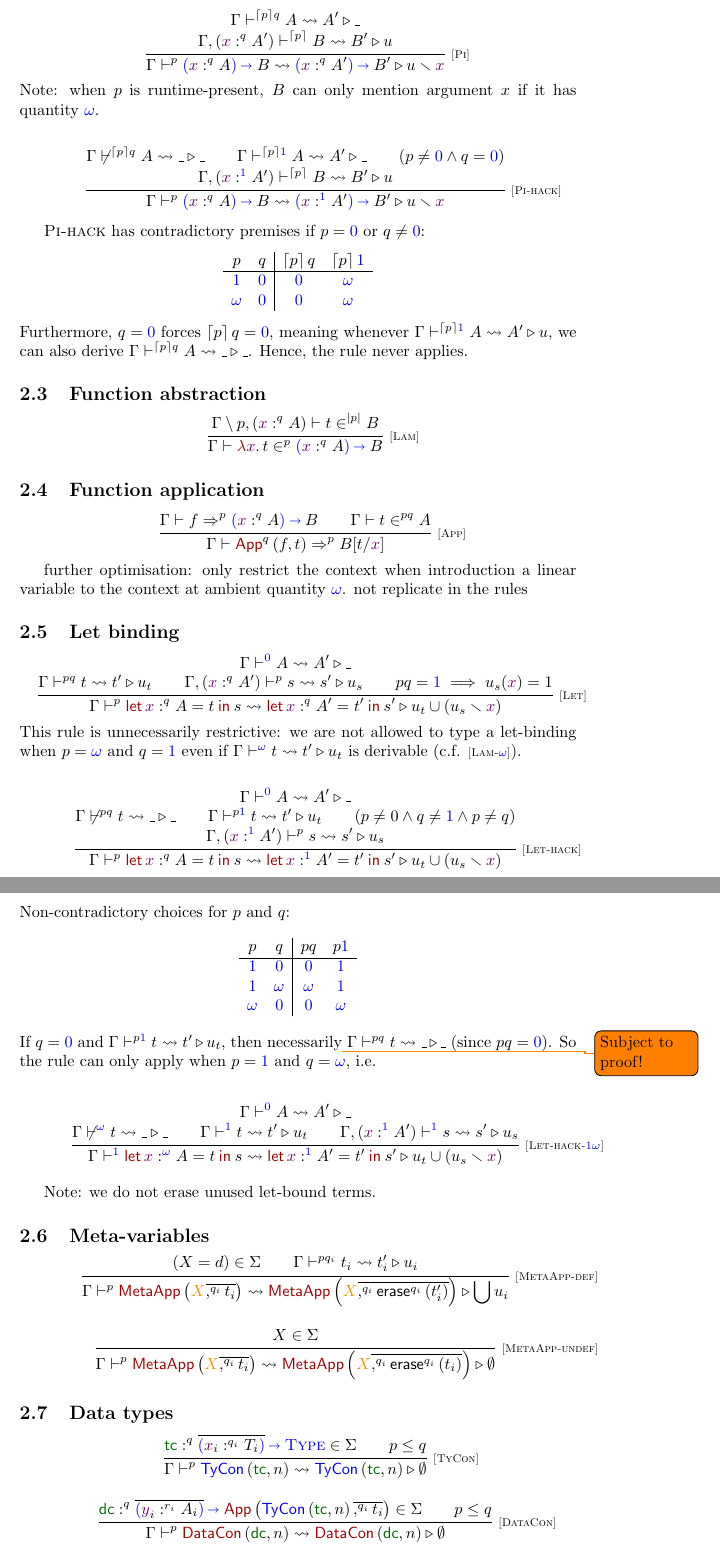
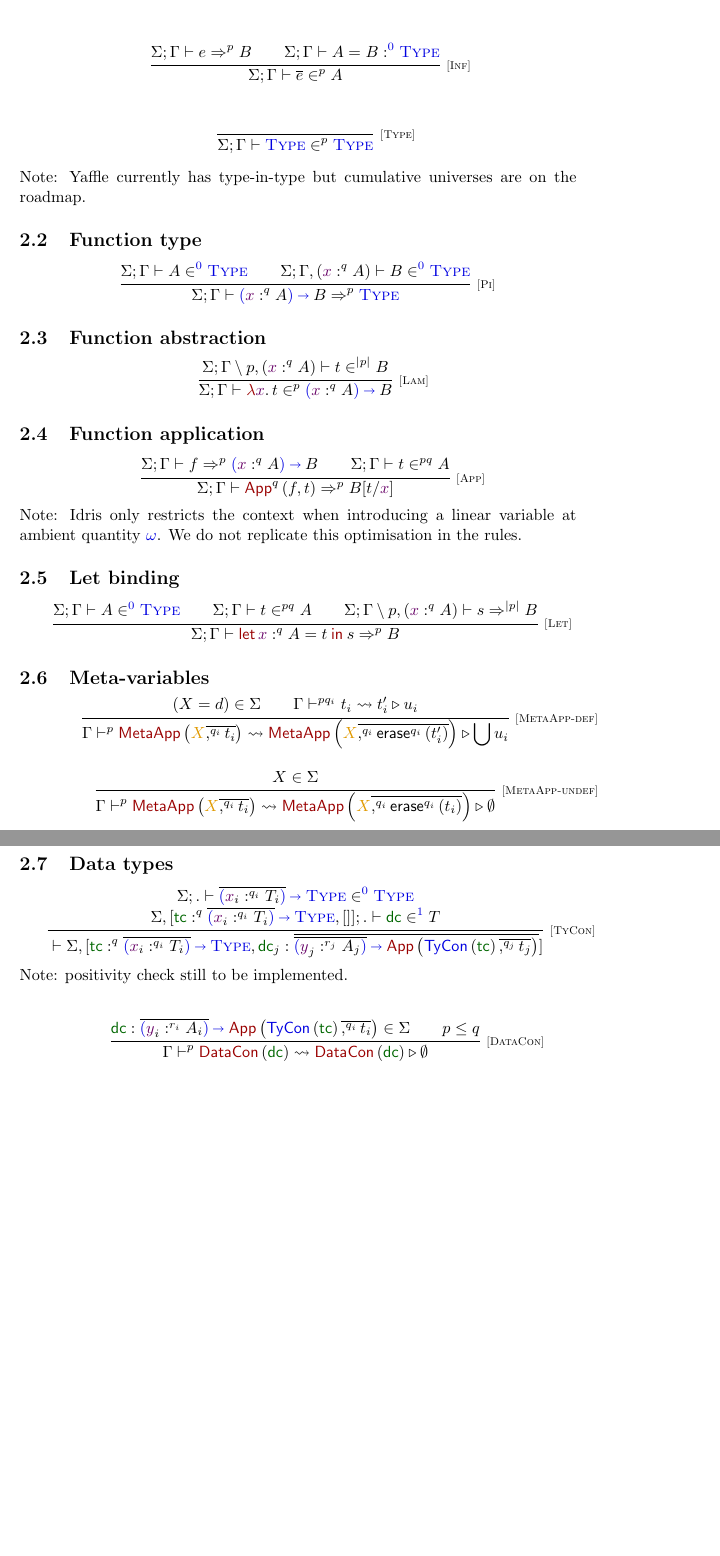
Before and after one commit to mjustus/idris-core, a LaTeX document (main.tex): two parts of pages 3 and 4 of 5 before the commit and two parts of pages 3 and 4 of 4 after it, joined at a grey line, cut at the place of the change, the shorter picture padded with empty space. Compiled offline with pdfLaTeX.

Commit message:
WIP: data types

```diff
--- a/main.tex
+++ b/main.tex
@@ -53,8 +53,11 @@
 
 \newcommand{\EMPTY}{.}
 
-\newcommand{\checkJ}[4]{#1 \ENT {#2} \in^{#3} #4}
-\newcommand{\inferJ}[4]{#1 \ENT #2 \TOq {#3} #4}
+\newcommand{\checkJ}[5]{#1; #2 \ENT {#3} \in^{#4} #5}
+\newcommand{\inferJ}[4]{\Sigma; #1 \ENT #2 \TOq {#3} #4}
+\newcommand{\convJ}[5]{\Sigma; #1 \ENT {#2} = {#3} \OFq {#4} #5}
+
+\newcommand{\linCheckJ}[3]{\Sigma; #1 \ENTq {#2} {#3} \USES \emptyset}
 
 \newcommand{\type}[1]{{\textcolor{type}{\textsf{#1}}}}
 \newcommand{\term}[1]{{\textcolor{term}{\textsf{#1}}}}
@@ -80,12 +83,15 @@
 \newcommand{\Sub}[3]{#1 [#2/{\name #3}]}
 \newcommand{\AppTele}[3]{\term{App}\left(#1\overline{,^{#2} {#3}}\right)}
 \newcommand{\MetaApp}[3]{\term{MetaApp}\left(\metaVariable {#1} \overline{,^{#2} {#3}}\right)}
-\newcommand{\TyCon}[2]{\type{TyCon}\left({\definition {#1}},#2\right)}
-\newcommand{\DataCon}[2]{\term{DataCon}\left({\definition {#1}},#2\right)}
+\newcommand{\TyCon}[1]{\type{TyCon}\left({\definition {#1}}\right)}
+\newcommand{\DataCon}[1]{\term{DataCon}\left({\definition {#1}}\right)}
 \newcommand{\lam}[1]{\textcolor{term}{\lambda} {\name #1}.\,}
 \newcommand{\Let}[5]{\term{let}\, {\name #1} \OFq {#2} {#3} = {#4} \mathbin{\term{in}} {#5}}
+\newcommand{\Inf}[1]{\overline{#1}}
+\newcommand{\Annot}[2]{\left(#1 \OF #2\right)}
 
 \newcommand{\Def}[4]{\definition{#1} \OFq {#2} {#3} = {#4}}
+\newcommand{\checkDefJ}[1]{{} \ENT {#1}}
 
 \newcommand{\mult}{\mathbin{\textcolor{type}{\times}}}
 \newcommand{\proj}[1]{\mathop{\textcolor{definition}{\pi_{#1}}}}
@@ -228,47 +223,41 @@ allowing us to use $\checkJ \Gamma t \any A$ instead. In fact, we should always
 }
 \end{mathpar}
 
+\begin{mathpar}
+\inferrule*[Right=Inf]{
+  \inferJ \Gamma e p B\\
+  \convJ \Gamma A B \zero \Type
+} {
+  \checkJ \Sigma \Gamma {\Inf e} p A
+}
+\end{mathpar}
+
+
+\begin{mathpar}
+\inferrule*[Right=Type]{ } {
+  \checkJ \Sigma \Gamma \Type p \Type
+}
+\end{mathpar}
+Note: Yaffle currently has type-in-type but cumulative universes are on the roadmap.
+
 \subsection{Function type}
 
 \begin{mathpar}
 \inferrule*[Right=Pi]{
-  \Gamma \ENTq {\ceil p q} A \leadsto {A'} \USES \_ \\\\
-  \Gamma, (\name x \OFq q {A'}) \ENTq {\ceil p} B \leadsto {B'} \USES u
+  \checkJ \Sigma \Gamma A \zero \Type \\
+  \checkJ \Sigma {\Gamma, (\name x \OFq q {A})} B \zero \Type
 } {
-  \Gamma \ENTq p \PiT x q A B \leadsto \PiT x q {A'} {B'} \USES u \smallsetminus \name x
+  \inferJ \Gamma {\PiT x q A B} p \Type
 }
 \end{mathpar}
-Note: when $p$ is runtime-present, $B$ can only mention argument $x$ if it has quantity $\any$.
-
-\begin{mathpar}
-\inferrule*[Right=Pi-hack]{
-  \Gamma \not\ENTq {\ceil p q} A \leadsto \_ \USES \_ \\
-  \Gamma \ENTq {\ceil p \one} A \leadsto {A'} \USES \_ \\
-  (p \not= \zero \land q = \zero)\\\\
-  \Gamma, (\name x \OFq \one {A'}) \ENTq {\ceil p} B \leadsto {B'} \USES u
-} {
-  \Gamma \ENTq p \PiT x q A B \leadsto \PiT x \one {A'} {B'} \USES u \smallsetminus \name x
-}
-\end{mathpar}
-
-\textsc{Pi-hack} has contradictory premises if $p = \zero$ or $q \not= \zero$:
-\begin{mathpar}
-\begin{array}{ cc|cc }
-p & q & \ceil p q & \ceil p \one \\
-\hline
-\one & \zero & \zero & \any \\
-\any & \zero & \zero & \any
-\end{array}
-\end{mathpar}
-Furthermore, $q = \zero$ forces $\ceil p q = \zero$, meaning whenever $\Gamma \ENTq {\ceil p \one} A \leadsto A' \USES u$, we can also derive $\Gamma \ENTq {\ceil p q} A \leadsto \_ \USES \_$. Hence, the rule never applies.
 
 \subsection{Function abstraction}
 
 \begin{mathpar}
 \inferrule*[Right=Lam]{
-  \checkJ {\restrictQ \Gamma p, (\name x \OFq q A)} t {\presence p} B
+  \checkJ \Sigma {\restrictQ \Gamma p, (\name x \OFq q A)} t {\presence p} B
 } {
-  \checkJ \Gamma {\lam x t} p {\PiT x q A B}
+  \checkJ \Sigma \Gamma {\lam x t} p {\PiT x q A B}
 }
 \end{mathpar}
 
@@ -276,65 +265,23 @@ Furthermore, $q = \zero$ forces $\ceil p q = \zero$, meaning whenever $\Gamma \E
 \begin{mathpar}
 \inferrule*[Right=App] {
   \inferJ \Gamma f p {\PiT x q A B} \\
-  \checkJ \Gamma t {pq} A
+  \checkJ \Sigma \Gamma t {pq} A
 } {
   \inferJ \Gamma {\App q f t} p {\Sub B t x}
 }
 \end{mathpar}
-
-further optimisation: only restrict the context when introduction a linear variable to the context at ambient quantity $\any$.
-not replicate in the rules
+Note: Idris only restricts the context when introducing a linear variable at ambient quantity $\any$. We do not replicate this optimisation in the rules.
 
 \subsection{Let binding}
 \begin{mathpar}
 \inferrule*[Right=Let]{
-  \Gamma \ENTq \zero A \leadsto {A'} \USES \_ \\
-  \Gamma \ENTq {p q} t \leadsto {t'} \USES u_t \\
-  \Gamma, (\name x \OFq q {A'}) \ENTq p s \leadsto {s'} \USES u_s \\
-  p q = \one \implies u_s(\name x) = 1
+  \checkJ \Sigma \Gamma A \zero \Type\\
+  \checkJ \Sigma \Gamma t {p q} A\\
+  \inferJ {\restrictQ \Gamma p, (\name x \OFq q A)} s {\presence p} B
 } {
-  \Gamma \ENTq p \Let x q A t s \leadsto \Let x q {A'} {t'} {s'} \USES u_t \cup (u_s \smallsetminus \name x)
+  \inferJ \Gamma {\Let x q A t s} p B
 }
 \end{mathpar}
-This rule is unnecessarily restrictive: we are not allowed to type a let-binding when $p = \any$ and $q = \one$ even if $\Gamma \ENTq \any t \leadsto {t'} \USES u_t$ is derivable (c.f. \TirName{Lam-$\any$}).
-
-\begin{mathpar}
-\inferrule*[Right=Let-hack]{
-  \Gamma \ENTq \zero A \leadsto {A'} \USES \_ \\
-  \Gamma \not\ENTq {p q} t \leadsto \_ \USES \_ \\
-  \Gamma \ENTq {p \one} t \leadsto {t'} \USES u_t \\
-% (p \not= 0 \land q \not= \one \land (p = \any \Leftrightarrow q = \zero))\\\\
-  (p \not= 0 \land q \not= \one \land p \not= q)\\\\
-  \Gamma, (\name x \OFq \one {A'}) \ENTq p s \leadsto {s'} \USES u_s
-} {
-  \Gamma \ENTq p \Let x q A t s \leadsto \Let x \one {A'} {t'} {s'} \USES u_t \cup (u_s \smallsetminus \name x)
-}
-\end{mathpar}
-Non-contradictory choices for $p$ and $q$:
-\begin{mathpar}
-\begin{array}{ cc|cc }
-p & q & p q & p \one \\
-\hline
-\one & \zero & \zero & \one \\
-\one & \any  & \any  & \one \\
-\any & \zero & \zero & \any
-\end{array}
-\end{mathpar}
-If $q = \zero$ and $\Gamma \ENTq {p \one} t \leadsto t' \USES u_t$, then necessarily\todo{Subject to proof!} $\Gamma \ENTq {p q} t \leadsto \_ \USES \_$ (since $p q = \zero$). So the rule can only apply when $p = \one$ and $q = \any$, i.e.
-
-\begin{mathpar}
-\inferrule*[Right=Let-hack-$\one\any$]{
-  \Gamma \ENTq \zero A \leadsto {A'} \USES \_ \\
-  \Gamma \not\ENTq \any t \leadsto \_ \USES \_ \\
-  \Gamma \ENTq \one t \leadsto {t'} \USES u_t \\
-  \Gamma, (\name x \OFq \one {A'}) \ENTq \one s \leadsto {s'} \USES u_s
-} {
-  \Gamma \ENTq \one \Let x \any A t s \leadsto \Let x \one {A'} {t'} {s'} \USES u_t \cup (u_s \smallsetminus \name x)
-}
-\end{mathpar}
-
-
-Note: we do not erase unused let-bound terms.
 
 \subsection{Meta-variables}
 \begin{mathpar}
@@ -357,17 +304,26 @@ Note: we do not erase unused let-bound terms.
 % TODO check types
 \begin{mathpar}
 \inferrule*[Right=TyCon] {
-  \definition{tc} \OFq q {\PiTele {x_i} {q_i} {T_i} \Type} \in \Sigma \\
+  \checkJ \Sigma \EMPTY {\PiTele {x_i} {q_i} {T_i} \Type} \zero \Type\\
+  \checkJ {\Sigma, [{\definition{tc} \OFq q {\PiTele {x_i} {q_i} {T_i} \Type}}, []]} \EMPTY
+    {\definition {dc}} {\one} T
+} {
+  \checkDefJ
+  {\Sigma,
+    [ {\definition{tc} \OFq q {\PiTele {x_i} {q_i} {T_i} \Type}},
+      {\definition{dc}_j \OF \overline{\PiTele {y_j} {r_j} {A_j} {\AppTele {\TyCon {tc}} {q_j} {t_j}}}}
+    ]
+  }
+}
+\end{mathpar}
+Note: positivity check still to be implemented.
+
+\begin{mathpar}
+\inferrule*[Right=DataCon] {
+  \definition{dc} \OF {\PiTele {y_i} {r_i} {A_i} {\AppTele {\TyCon {tc}} {q_i} {t_i}}} \in \Sigma \\
   p \leq q
 } {
-  \Gamma \ENTq p \TyCon {tc} n \leadsto \TyCon {tc} n \USES \emptyset
-}\\
-
-\inferrule*[Right=DataCon] {
-  \definition{dc} \OFq q {\PiTele {y_i} {r_i} {A_i} {\AppTele {\TyCon {tc} n} {q_i} {t_i}}} \in \Sigma \\
-  p \leq q
-} {
-  \Gamma \ENTq p \DataCon {dc} n \leadsto \DataCon {dc} n \USES \emptyset
+  \Gamma \ENTq p \DataCon {dc} \leadsto \DataCon {dc} \USES \emptyset
 }
 \end{mathpar}
 
```
Also changed, not shown: main.tex (54 more changed lines).
